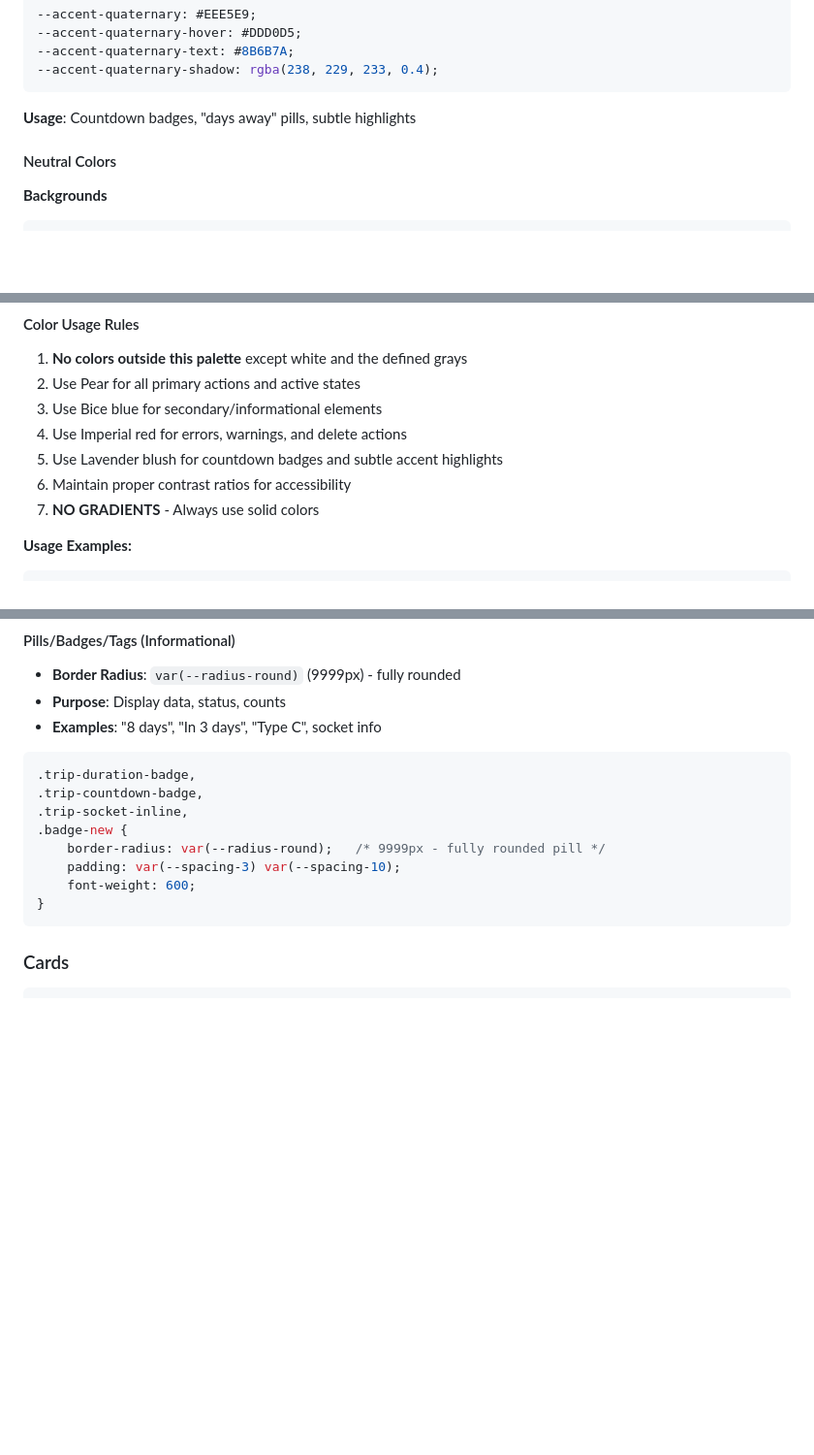
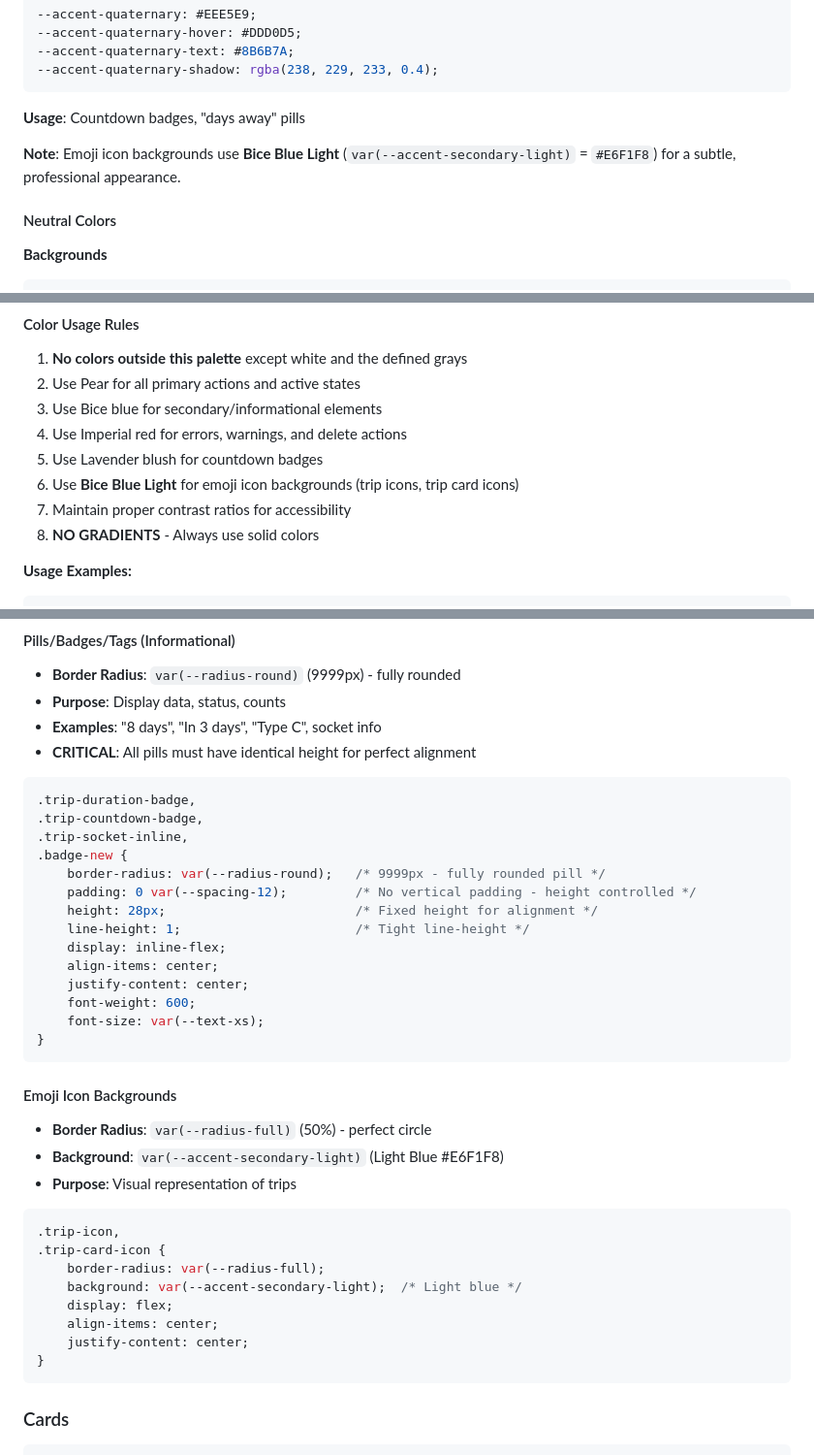
Before and after one commit to lpereztblair-hub/Qepi, a Markdown page: STYLE_GUIDE.md, 3 parts joined by grey strips. Shown: that part at 97% size. Drawn GitHub-style; blank space fills up the shorter version.

````diff
--- a/STYLE_GUIDE.md
+++ b/STYLE_GUIDE.md
@@ -243,7 +243,9 @@ body {
 --accent-quaternary-text: #8B6B7A;
 --accent-quaternary-shadow: rgba(238, 229, 233, 0.4);
 ```
-**Usage**: Countdown badges, "days away" pills, subtle highlights
+**Usage**: Countdown badges, "days away" pills
+
+**Note**: Emoji icon backgrounds use **Bice Blue Light** (`var(--accent-secondary-light)` = `#E6F1F8`) for a subtle, professional appearance.
 
 #### Neutral Colors
 
@@ -278,9 +280,10 @@ body {
 2. Use Pear for all primary actions and active states
 3. Use Bice blue for secondary/informational elements
 4. Use Imperial red for errors, warnings, and delete actions
-5. Use Lavender blush for countdown badges and subtle accent highlights
-6. Maintain proper contrast ratios for accessibility
-7. **NO GRADIENTS** - Always use solid colors
+5. Use Lavender blush for countdown badges
+6. Use **Bice Blue Light** for emoji icon backgrounds (trip icons, trip card icons)
+7. Maintain proper contrast ratios for accessibility
+8. **NO GRADIENTS** - Always use solid colors
 
 **Usage Examples:**
 ```css
@@ -351,6 +354,7 @@ body {
 - **Border Radius**: `var(--radius-round)` (9999px) - fully rounded
 - **Purpose**: Display data, status, counts
 - **Examples**: "8 days", "In 3 days", "Type C", socket info
+- **CRITICAL**: All pills must have identical height for perfect alignment
 
 ```css
 .trip-duration-badge,
@@ -358,8 +362,30 @@ body {
 .trip-socket-inline,
 .badge-new {
     border-radius: var(--radius-round);   /* 9999px - fully rounded pill */
-    padding: var(--spacing-3) var(--spacing-10);
+    padding: 0 var(--spacing-12);         /* No vertical padding - height controlled */
+    height: 28px;                         /* Fixed height for alignment */
+    line-height: 1;                       /* Tight line-height */
+    display: inline-flex;
+    align-items: center;
+    justify-content: center;
     font-weight: 600;
+    font-size: var(--text-xs);
+}
+```
+
+#### Emoji Icon Backgrounds
+- **Border Radius**: `var(--radius-full)` (50%) - perfect circle
+- **Background**: `var(--accent-secondary-light)` (Light Blue #E6F1F8)
+- **Purpose**: Visual representation of trips
+
+```css
+.trip-icon,
+.trip-card-icon {
+    border-radius: var(--radius-full);
+    background: var(--accent-secondary-light);  /* Light blue */
+    display: flex;
+    align-items: center;
+    justify-content: center;
 }
 ```
 
````
